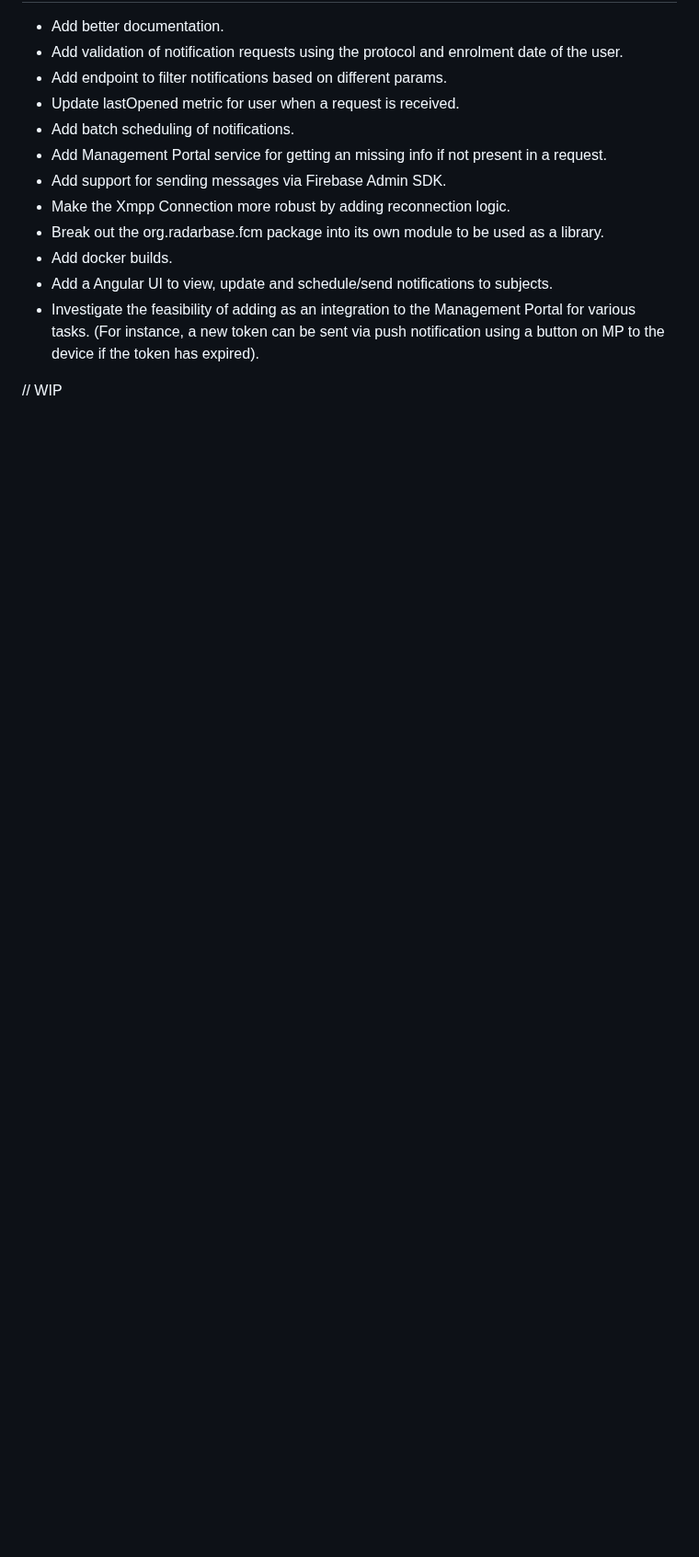
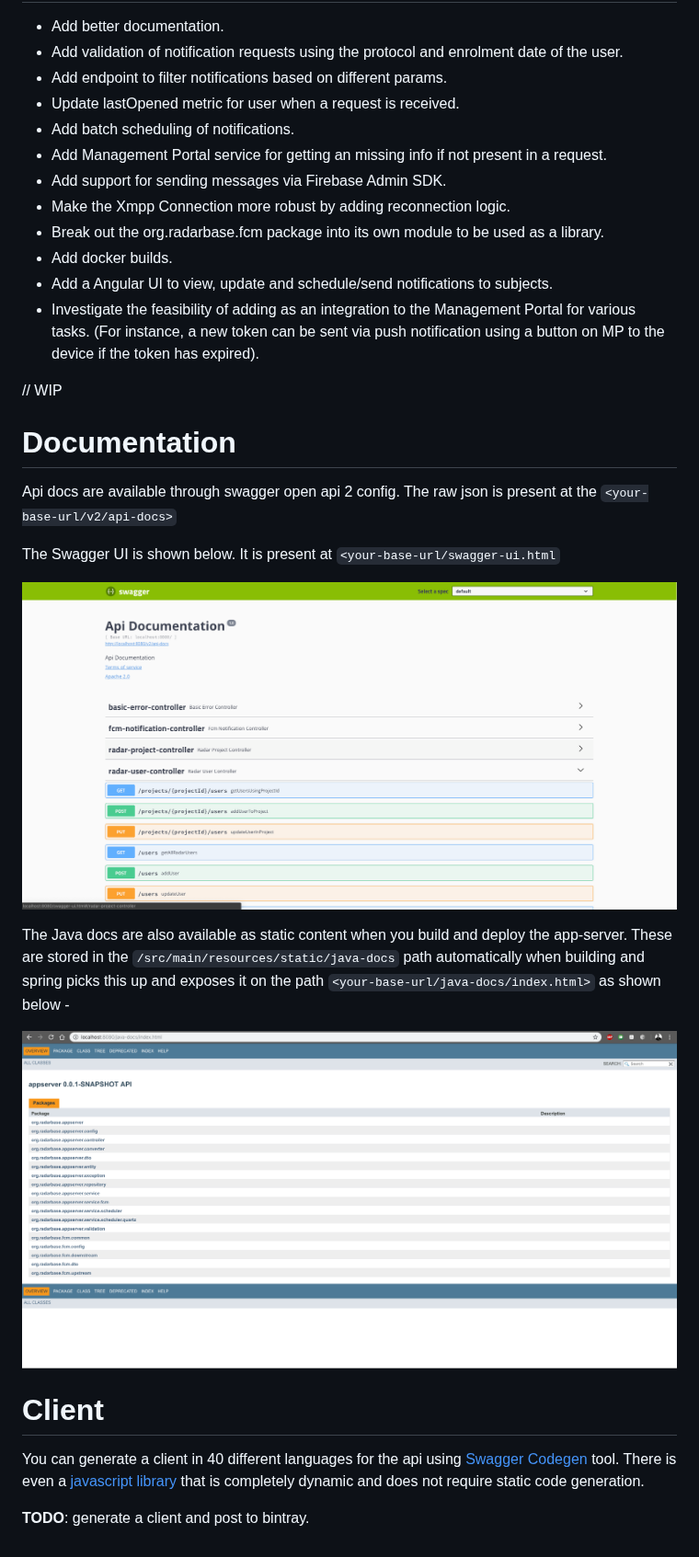
Before and after one commit to RADAR-base/RADAR-Appserver, a Markdown page: README.md, the part around one of its changes. Shown at 92% size. Rendered like a GitHub page; pictures changed too: images/java-docs.png (added), images/swagger-ui.png (added); blank space fills up the shorter version.

Commit message:
Integrate Swagger and expose Java docs and Swagger UI

```diff
--- a/README.md
+++ b/README.md
@@ -78,3 +80,26 @@ There is also support for legacy XMPP protocol for FCM.
 - Investigate the feasibility of adding as an integration to the Management Portal for various tasks. (For instance, a new token can be sent via push notification using a button on MP to the device if the token has expired).
 
 // WIP
+
+# Documentation
+
+Api docs are available through swagger open api 2 config.
+The raw json is present at the `<your-base-url/v2/api-docs>`
+
+The Swagger UI is shown below.
+It is present at `<your-base-url/swagger-ui.html`
+
+![Alt text](/images/swagger-ui.png "Swagger UI Api Docs")
+
+
+The Java docs are also available as static content when you build and deploy the app-server.
+These are stored in the `/src/main/resources/static/java-docs` path automatically when building and spring picks this up and exposes it on the path `<your-base-url/java-docs/index.html>` as shown below -
+
+![Alt text](/images/java-docs.png "Java Docs")
+
+
+# Client
+
+You can generate a client in 40 different languages for the api using [Swagger Codegen](https://swagger.io/tools/swagger-codegen/) tool. There is even a [javascript library](https://github.com/swagger-api/swagger-codegen#where-is-javascript) that is completely dynamic and does not require static code generation.
+
+**TODO**: generate a client and post to bintray.
```
Also changed, not shown: other parts of README.md (+2 -0 lines), 5 other files.
